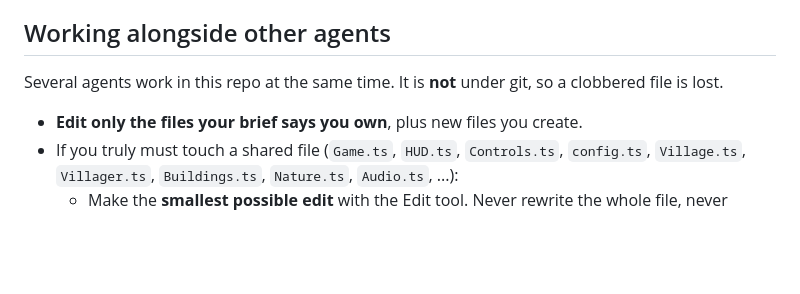
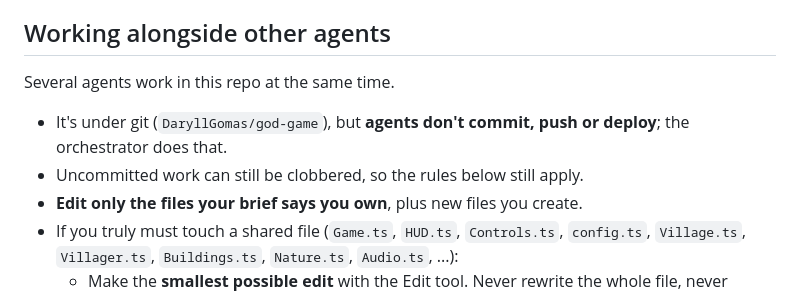
Before and after one commit to DaryllGomas/god-game, a Markdown page: docs/agents.md, the part around the change. GitHub-like rendering; blank space fills up the shorter version.

```diff
--- a/docs/agents.md
+++ b/docs/agents.md
@@ -73,7 +73,9 @@ Put supporting modules in your own folder, e.g. `src/prayers/`.
 
 ## Working alongside other agents
 
-Several agents work in this repo at the same time. It is **not** under git, so a clobbered file is lost.
+Several agents work in this repo at the same time.
+- It's under git (`DaryllGomas/god-game`), but **agents don't commit, push or deploy**; the orchestrator does that.
+- Uncommitted work can still be clobbered, so the rules below still apply.
 - **Edit only the files your brief says you own**, plus new files you create.
 - If you truly must touch a shared file (`Game.ts`, `HUD.ts`, `Controls.ts`, `config.ts`, `Village.ts`, `Villager.ts`, `Buildings.ts`, `Nature.ts`, `Audio.ts`, ...):
   - Make the **smallest possible edit** with the Edit tool. Never rewrite the whole file, never reformat, never revert anything you didn't write.
```
Also changed, not shown: CHANGELOG.md (+2 -1 lines), README.md (+15 -0 lines).
